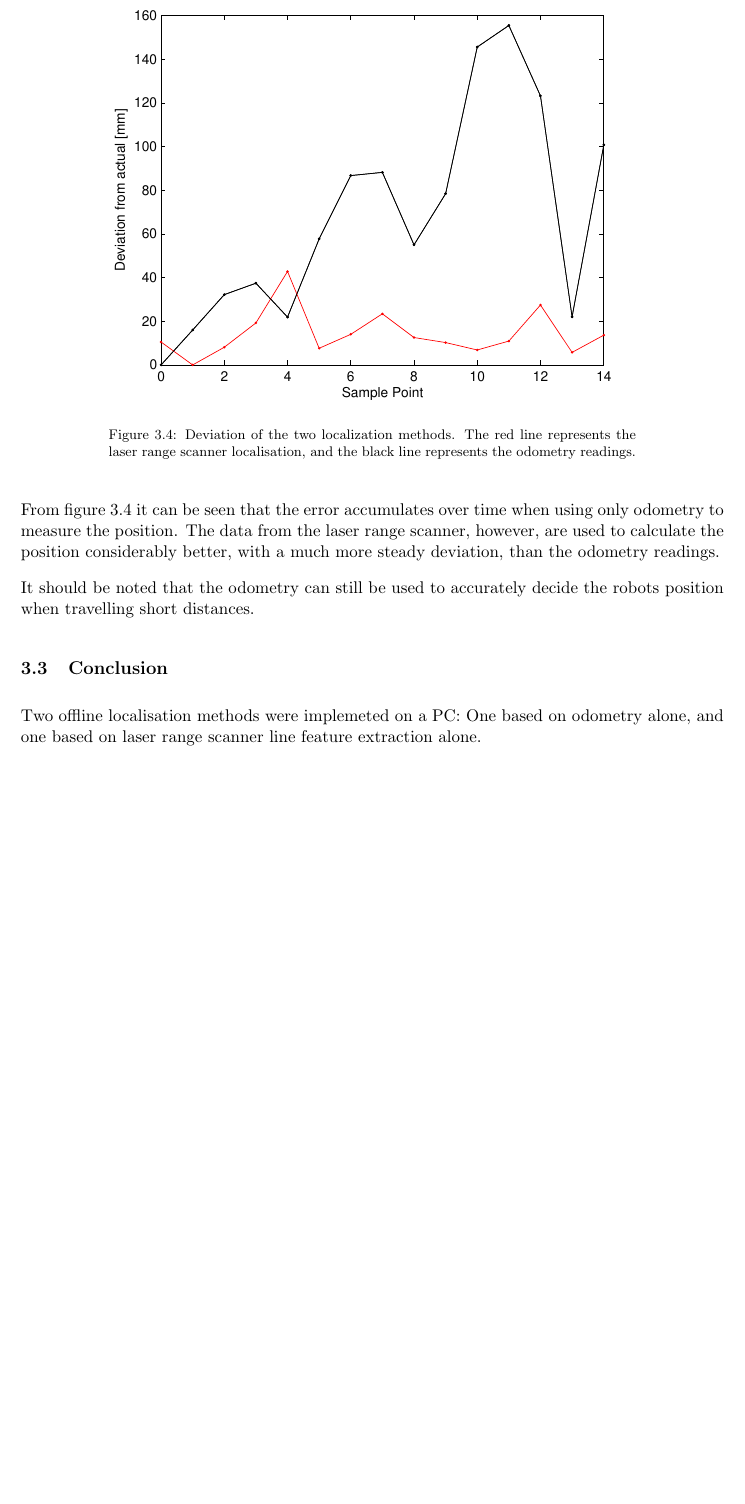
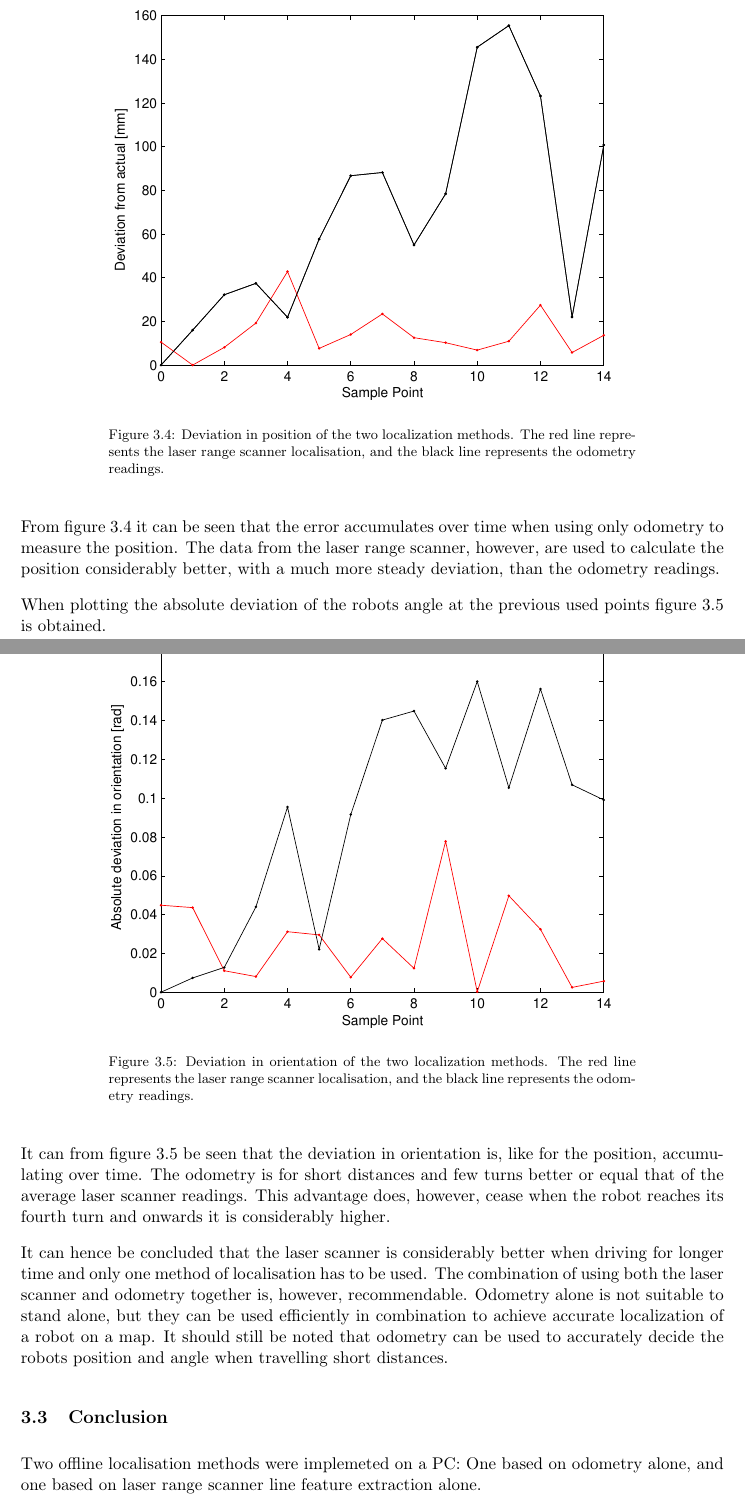
Before and after one commit to niive12/CupCollector, a LaTeX document (Rapport/master_doc.tex, which reads Rapport/content/localisation/results.tex): part of page 18 of 23 before the commit and two parts of pages 18 and 19 of 24 after it, the two joined at a grey line, cut so that both start at the same text, the shorter picture padded with empty space. Compiled offline with pdfLaTeX.

Commit message:
Report: 'Results' in 'localization' updated with deviation in orientation from the robot using the two methods.

```diff
--- a/Rapport/content/localisation/results.tex
+++ b/Rapport/content/localisation/results.tex
@@ -52,7 +52,7 @@ The figure shows the deviation of the robot at the reference points, where the r
 \begin{figure}[H]
 \centering
 \includegraphics[width = 13cm]{graphics/deviation_encoderVSscanner}
-\caption[Deviation of the two localization methods.]{Deviation of the two localization methods. The red line represents the laser range scanner localisation, and the black line represents the odometry readings.}
+\caption[Deviation in position of the two localization methods.]{Deviation in position of the two localization methods. The red line represents the laser range scanner localisation, and the black line represents the odometry readings.}
 \label{fig:deviationOfEncoderVSScanner}
 \end{figure}
 
@@ -61,5 +61,20 @@ when using only odometry to measure the position.
 The data from the laser range scanner, however, are used to calculate the position considerably better,
 with a much more steady deviation, than the odometry readings.
 
-It should be noted that the odometry can still be used to accurately decide the robots position
-when travelling short distances.
+When plotting the absolute deviation of the robots angle at the previous used points figure \ref{fig:deviationOfEncoderVSScannerAngle} is obtained.
+
+
+\begin{figure}[H]
+\centering
+\includegraphics[width = 13cm]{graphics/deviation_angle_encoderVSscanner}
+\caption[Deviation in orientation of the two localization methods.]{Deviation in orientation of the two localization methods. The red line represents the laser range scanner localisation, and the black line represents the odometry readings.}
+\label{fig:deviationOfEncoderVSScannerAngle}
+\end{figure}
+
+It can from figure \ref{fig:deviationOfEncoderVSScannerAngle} be seen that the deviation in orientation is, like for the position, accumulating over time.
+The odometry is for short distances and few turns better or equal that of the average laser scanner readings. This advantage does, however, cease when the robot reaches its fourth turn and onwards it is considerably higher.
+
+It can hence be concluded that the laser scanner is considerably better when driving for longer time and only one method of localisation has to be used.
+The combination of using both the laser scanner and odometry together is, however, recommendable.
+Odometry alone is not suitable to stand alone, but they can be used efficiently in combination to achieve accurate localization of a robot on a map.
+It should still be noted that odometry can be used to accurately decide the robots position and angle when travelling short distances.
```
Also changed, not shown: test_data/testdata_umb_mark4/angle.csv (added, +15 -0 lines), Rapport/graphics/deviation_angle_encoderVSscanner.eps (added), test_data/testdata_umb_mark4/deviation_angle_encoderVSscanner.eps (added), Rapport/content/localisation/results.tex (2 more changed lines), 1 other file.
